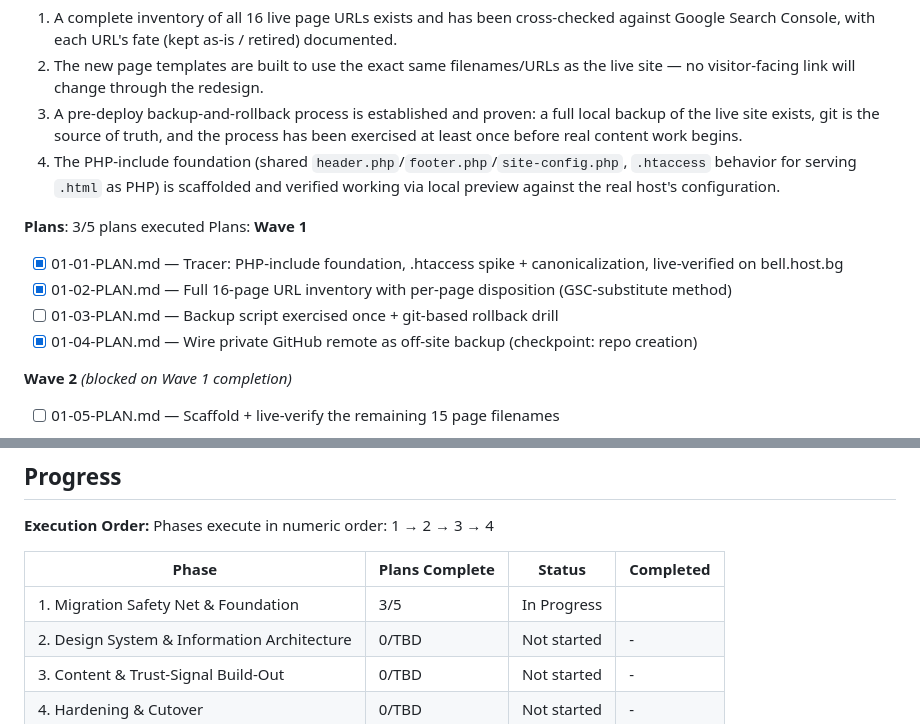
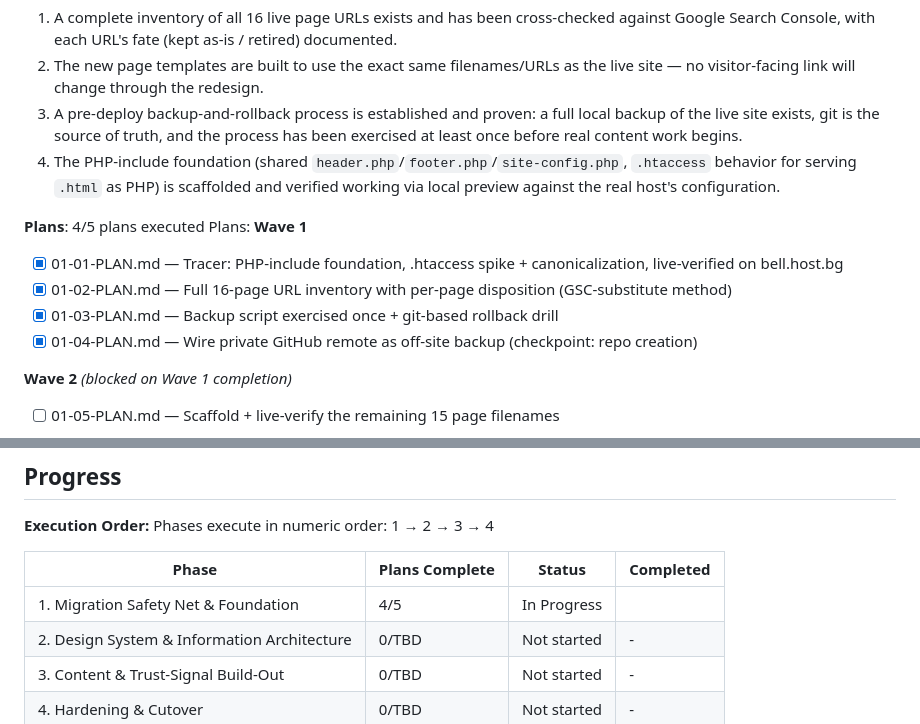
Before and after one commit to ifchy/torin-computers, a Markdown page: .planning/ROADMAP.md, 2 parts joined by grey strips. Rendered like a GitHub page.

```diff
--- a/.planning/ROADMAP.md
+++ b/.planning/ROADMAP.md
@@ -32,13 +32,13 @@ Decimal phases appear between their surrounding integers in numeric order.
   3. A pre-deploy backup-and-rollback process is established and proven: a full local backup of the live site exists, git is the source of truth, and the process has been exercised at least once before real content work begins.
   4. The PHP-include foundation (shared `header.php`/`footer.php`/`site-config.php`, `.htaccess` behavior for serving `.html` as PHP) is scaffolded and verified working via local preview against the real host's configuration.
 
-**Plans**: 3/5 plans executed
+**Plans**: 4/5 plans executed
 Plans:
 **Wave 1**
 
 - [x] 01-01-PLAN.md — Tracer: PHP-include foundation, .htaccess spike + canonicalization, live-verified on bell.host.bg
 - [x] 01-02-PLAN.md — Full 16-page URL inventory with per-page disposition (GSC-substitute method)
-- [ ] 01-03-PLAN.md — Backup script exercised once + git-based rollback drill
+- [x] 01-03-PLAN.md — Backup script exercised once + git-based rollback drill
 - [x] 01-04-PLAN.md — Wire private GitHub remote as off-site backup (checkpoint: repo creation)
 
 **Wave 2** *(blocked on Wave 1 completion)*
@@ -101,7 +101,7 @@ Phases execute in numeric order: 1 → 2 → 3 → 4
 
 | Phase | Plans Complete | Status | Completed |
 |-------|----------------|--------|-----------|
-| 1. Migration Safety Net & Foundation | 3/5 | In Progress|  |
+| 1. Migration Safety Net & Foundation | 4/5 | In Progress|  |
 | 2. Design System & Information Architecture | 0/TBD | Not started | - |
 | 3. Content & Trust-Signal Build-Out | 0/TBD | Not started | - |
 | 4. Hardening & Cutover | 0/TBD | Not started | - |
```
Also changed, not shown: .planning/STATE.md (+9 -7 lines), 1 other file.
